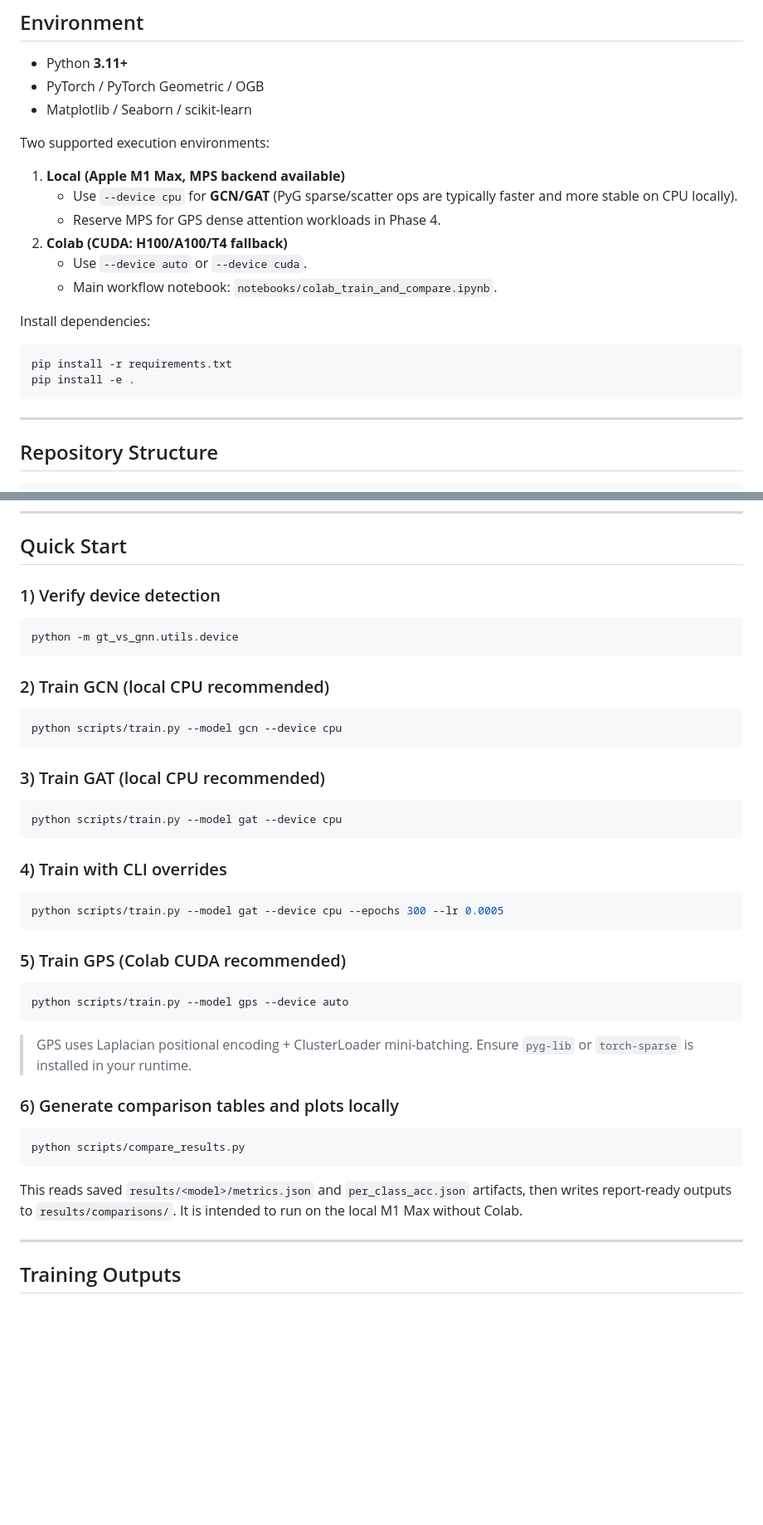
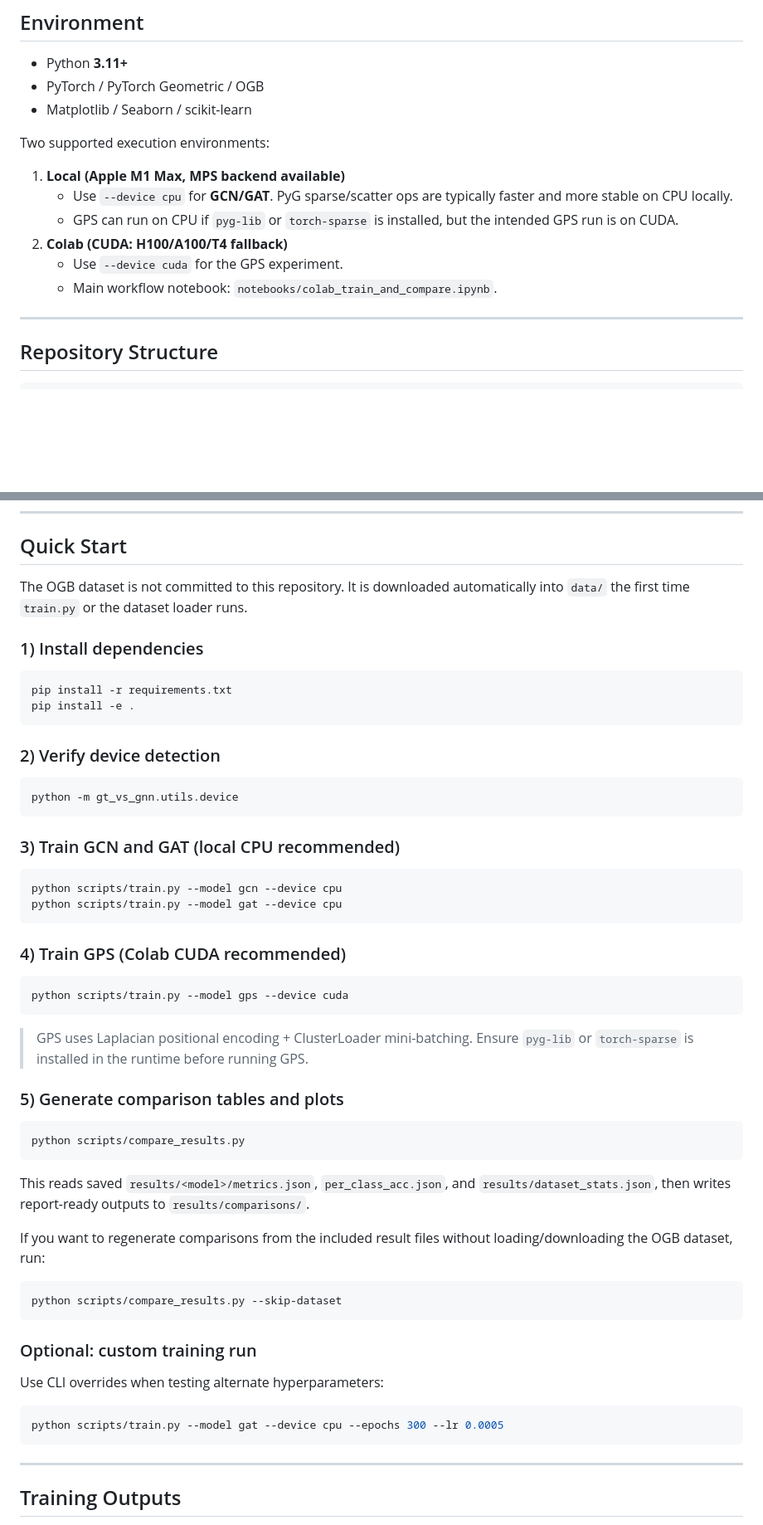
Before and after one commit to emanuelGitCodes/GT_vs_GNN, a Markdown page: README.md, 2 parts joined by grey strips. Shown at 83% size. Rendered like a GitHub page; blank space fills up the shorter version.

````diff
--- a/README.md
+++ b/README.md
@@ -17,18 +17,11 @@ This repository compares **GCN**, **GAT**, and **GPS (Graph Transformer)** on th
 Two supported execution environments:
 
 1. **Local (Apple M1 Max, MPS backend available)**
-   - Use `--device cpu` for **GCN/GAT** (PyG sparse/scatter ops are typically faster and more stable on CPU locally).
-   - Reserve MPS for GPS dense attention workloads in Phase 4.
+   - Use `--device cpu` for **GCN/GAT**. PyG sparse/scatter ops are typically faster and more stable on CPU locally.
+   - GPS can run on CPU if `pyg-lib` or `torch-sparse` is installed, but the intended GPS run is on CUDA.
 2. **Colab (CUDA: H100/A100/T4 fallback)**
-   - Use `--device auto` or `--device cuda`.
+   - Use `--device cuda` for the GPS experiment.
    - Main workflow notebook: `notebooks/colab_train_and_compare.ipynb`.
-
-Install dependencies:
-
-```bash
-pip install -r requirements.txt
-pip install -e .
-```
 
 ---
 
@@ -61,47 +54,61 @@ project/
 
 ## Quick Start
 
-### 1) Verify device detection
+The OGB dataset is not committed to this repository. It is downloaded
+automatically into `data/` the first time `train.py` or the dataset loader runs.
+
+### 1) Install dependencies
+
+```bash
+pip install -r requirements.txt
+pip install -e .
+```
+
+### 2) Verify device detection
 
 ```bash
 python -m gt_vs_gnn.utils.device
 ```
 
-### 2) Train GCN (local CPU recommended)
+### 3) Train GCN and GAT (local CPU recommended)
 
 ```bash
 python scripts/train.py --model gcn --device cpu
-```
-
-### 3) Train GAT (local CPU recommended)
-
-```bash
 python scripts/train.py --model gat --device cpu
 ```
 
-### 4) Train with CLI overrides
+### 4) Train GPS (Colab CUDA recommended)
 
 ```bash
-python scripts/train.py --model gat --device cpu --epochs 300 --lr 0.0005
+python scripts/train.py --model gps --device cuda
 ```
 
-### 5) Train GPS (Colab CUDA recommended)
+> GPS uses Laplacian positional encoding + ClusterLoader mini-batching. Ensure `pyg-lib` or `torch-sparse` is installed in the runtime before running GPS.
 
-```bash
-python scripts/train.py --model gps --device auto
-```
-
-> GPS uses Laplacian positional encoding + ClusterLoader mini-batching. Ensure `pyg-lib` or `torch-sparse` is installed in your runtime.
-
-### 6) Generate comparison tables and plots locally
+### 5) Generate comparison tables and plots
 
 ```bash
 python scripts/compare_results.py
 ```
 
-This reads saved `results/<model>/metrics.json` and `per_class_acc.json`
-artifacts, then writes report-ready outputs to `results/comparisons/`.
-It is intended to run on the local M1 Max without Colab.
+This reads saved `results/<model>/metrics.json`, `per_class_acc.json`, and
+`results/dataset_stats.json`, then writes report-ready outputs to
+`results/comparisons/`.
+
+If you want to regenerate comparisons from the included result files without
+loading/downloading the OGB dataset, run:
+
+```bash
+python scripts/compare_results.py --skip-dataset
+```
+
+### Optional: custom training run
+
+Use CLI overrides when testing alternate hyperparameters:
+
+```bash
+python scripts/train.py --model gat --device cpu --epochs 300 --lr 0.0005
+```
 
 ---
 
````
Also changed, not shown: other parts of README.md (+0 -8 lines).
